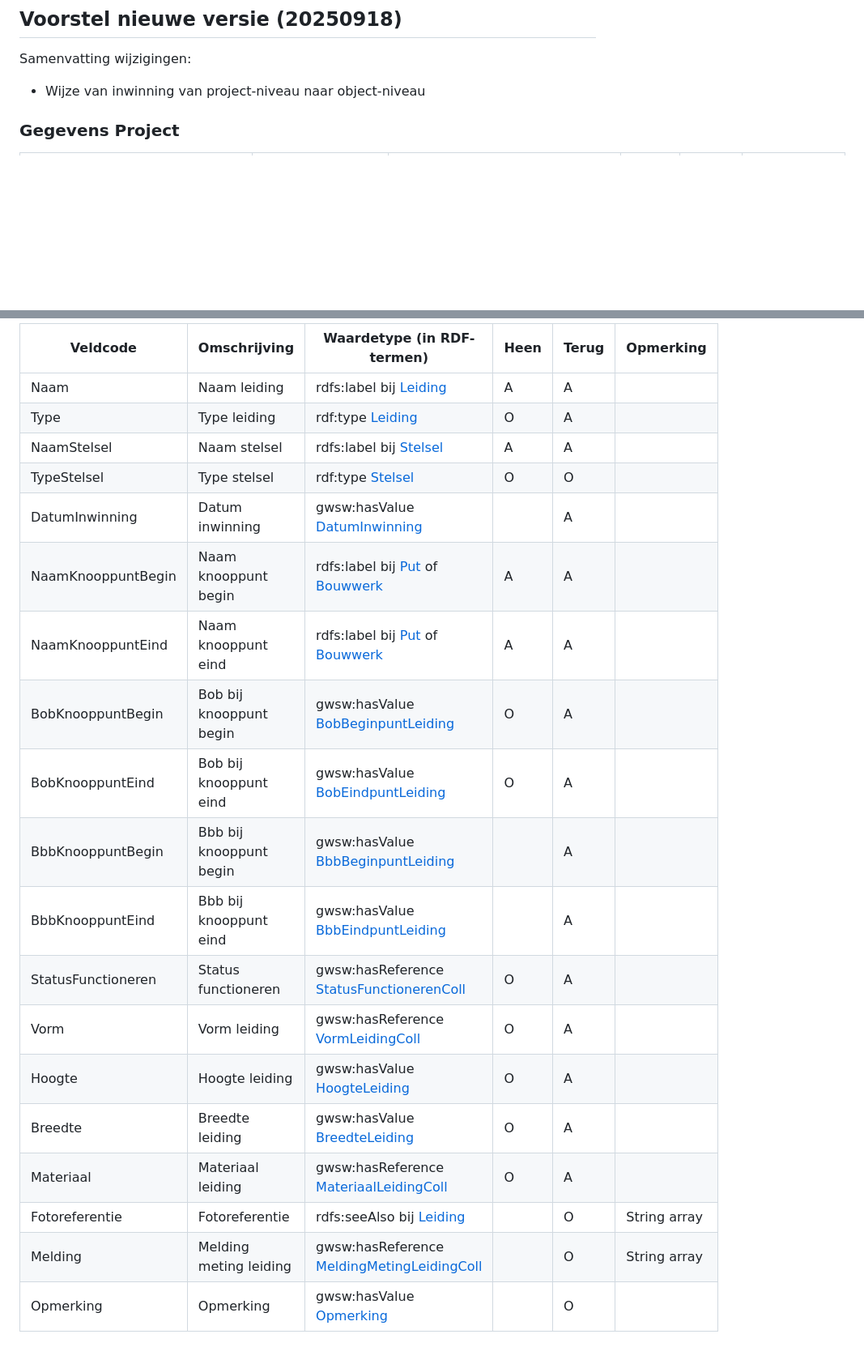
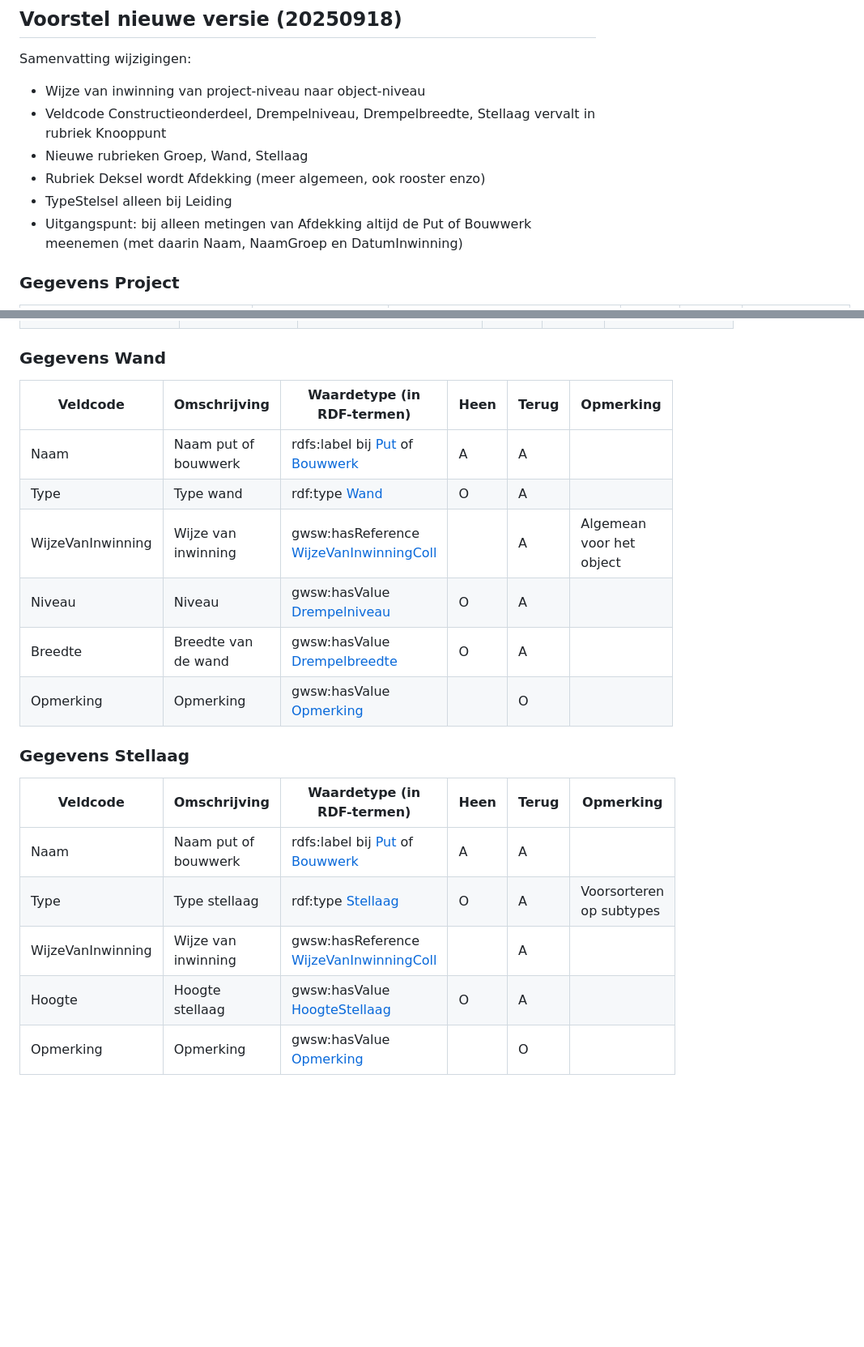
Before and after one commit to StichtingRIONED/gwsw-revisies, a Markdown page: main.md, 2 parts joined by grey strips. Shown: that part at 81% size. GitHub-like rendering; blank space fills up the shorter version.

```diff
--- a/main.md
+++ b/main.md
@@ -265,8 +262,11 @@ Elk concept linkt via een URI naar het GWSW-datamodel (de deelmodellen onder htt
 
 Samenvatting wijzigingen:
 - Wijze van inwinning van project-niveau naar object-niveau
-
-
+- Veldcode Constructieonderdeel, Drempelniveau, Drempelbreedte, Stellaag vervalt in rubriek Knooppunt
+- Nieuwe rubrieken Groep, Wand, Stellaag
+- Rubriek Deksel wordt Afdekking (meer algemeen, ook rooster enzo)
+- TypeStelsel alleen bij Leiding
+- Uitgangspunt: bij alleen metingen van Afdekking altijd de Put of Bouwwerk meenemen (met daarin Naam, NaamGroep en DatumInwinning)
 
 ### Gegevens Project
 
@@ -340,23 +341,26 @@ Samenvatting wijzigingen:
 
-| Veldcode           | Omschrijving            | Waardetype (in RDF-termen)                   | Heen | Terug | Opmerking    |
-|--------------------|-------------------------|----------------------------------------------|------|-------|--------------|
-| Naam               | Naam leiding            | rdfs:label bij [Leiding]                     | A    | A     |              |
-| Type               | Type leiding            | rdf:type [Leiding]                           | O    | A     |              |
-| NaamStelsel        | Naam stelsel            | rdfs:label bij [Stelsel]                     | A    | A     |              |
-| TypeStelsel        | Type stelsel            | rdf:type [Stelsel]                           | O    | O     |              |
-| DatumInwinning     | Datum inwinning         | gwsw:hasValue [DatumInwinning]               |      | A     |              |
-| NaamKnooppuntBegin | Naam knooppunt begin    | rdfs:label bij [Put] of [Bouwwerk]           | A    | A     |              |
-| NaamKnooppuntEind  | Naam knooppunt eind     | rdfs:label bij [Put] of [Bouwwerk]           | A    | A     |              |
-| BobKnooppuntBegin  | Bob bij knooppunt begin | gwsw:hasValue [BobBeginpuntLeiding]          | O    | A     |              |
-| BobKnooppuntEind   | Bob bij knooppunt eind  | gwsw:hasValue [BobEindpuntLeiding]           | O    | A     |              |
-| BbbKnooppuntBegin  | Bbb bij knooppunt begin | gwsw:hasValue [BbbBeginpuntLeiding]          |      | A     |              |
-| BbbKnooppuntEind   | Bbb bij knooppunt eind  | gwsw:hasValue [BbbEindpuntLeiding]           |      | A     |              |
-| StatusFunctioneren | Status functioneren     | gwsw:hasReference [StatusFunctionerenColl]   | O    | A     |              |
-| Vorm               | Vorm leiding            | gwsw:hasReference [VormLeidingColl]          | O    | A     |              |
-| Hoogte             | Hoogte leiding          | gwsw:hasValue [HoogteLeiding]                | O    | A     |              |
-| Breedte            | Breedte leiding         | gwsw:hasValue [BreedteLeiding]               | O    | A     |              |
-| Materiaal          | Materiaal leiding       | gwsw:hasReference [MateriaalLeidingColl]     | O    | A     |              |
-| Fotoreferentie     | Fotoreferentie          | rdfs:seeAlso bij [Leiding]                   |      | O     | String array |
-| Melding            | Melding meting leiding  | gwsw:hasReference [MeldingMetingLeidingColl] |      | O     | String array |
-| Opmerking          | Opmerking               | gwsw:hasValue [Opmerking]                    |      | O     |              |
+[Dekselorientatie]: https://data.gwsw.nl/Revisies/index.html?menu_item=classes&item=./Dekselorientatie
 
+### Gegevens Wand
+
+| Veldcode          | Omschrijving         | Waardetype (in RDF-termen)                | Heen | Terug | Opmerking                |
+|-------------------|----------------------|-------------------------------------------|------|-------|--------------------------|
+| Naam              | Naam put of bouwwerk | rdfs:label bij [Put] of [Bouwwerk]        | A    | A     |                          |
+| Type              | Type wand            | rdf:type [Wand]                           | O    | A     |                          |
+| WijzeVanInwinning | Wijze van inwinning  | gwsw:hasReference [WijzeVanInwinningColl] |      | A     | Algemean voor het object |
+| Niveau            | Niveau               | gwsw:hasValue [Drempelniveau]             | O    | A     |                          |
+| Breedte           | Breedte van de wand  | gwsw:hasValue [Drempelbreedte]            | O    | A     |                          |
+| Opmerking         | Opmerking            | gwsw:hasValue [Opmerking]                 |      | O     |                          |
+
+[Wand]: https://data.gwsw.nl/Revisies/index.html?menu_item=classes&item=./Wand
+
+### Gegevens Stellaag
+
+| Veldcode          | Omschrijving         | Waardetype (in RDF-termen)                | Heen | Terug | Opmerking                |
+|-------------------|----------------------|-------------------------------------------|------|-------|--------------------------|
+| Naam              | Naam put of bouwwerk | rdfs:label bij [Put] of [Bouwwerk]        | A    | A     |                          |
+| Type              | Type stellaag        | rdf:type [Stellaag]                       | O    | A     | Voorsorteren op subtypes |
+| WijzeVanInwinning | Wijze van inwinning  | gwsw:hasReference [WijzeVanInwinningColl] |      | A     |                          |
+| Hoogte            | Hoogte stellaag      | gwsw:hasValue [HoogteStellaag]            | O    | A     |                          |
+| Opmerking         | Opmerking            | gwsw:hasValue [Opmerking]                 |      | O     |                          |
+
```
Also changed, not shown: other parts of main.md (+75 -52 lines).
